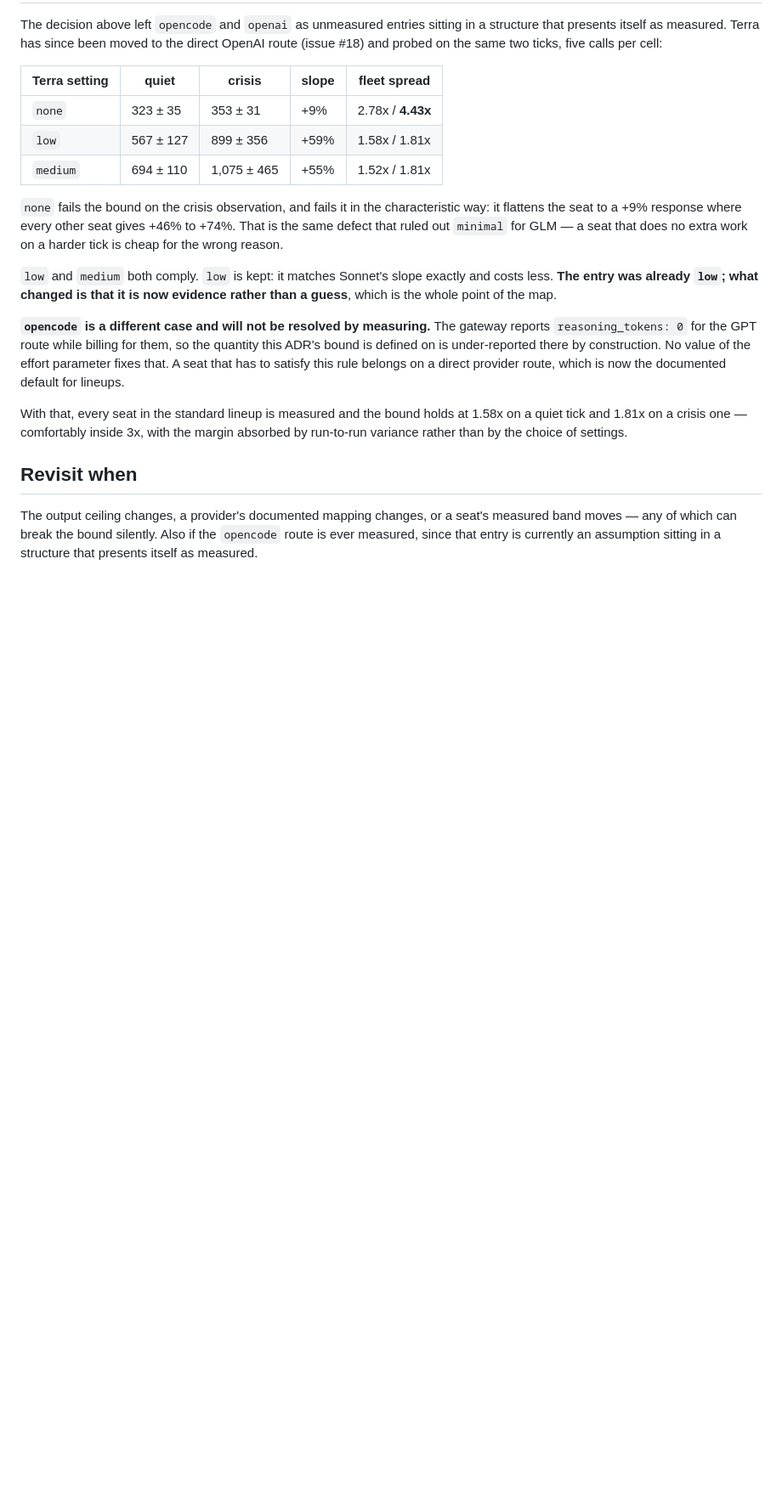
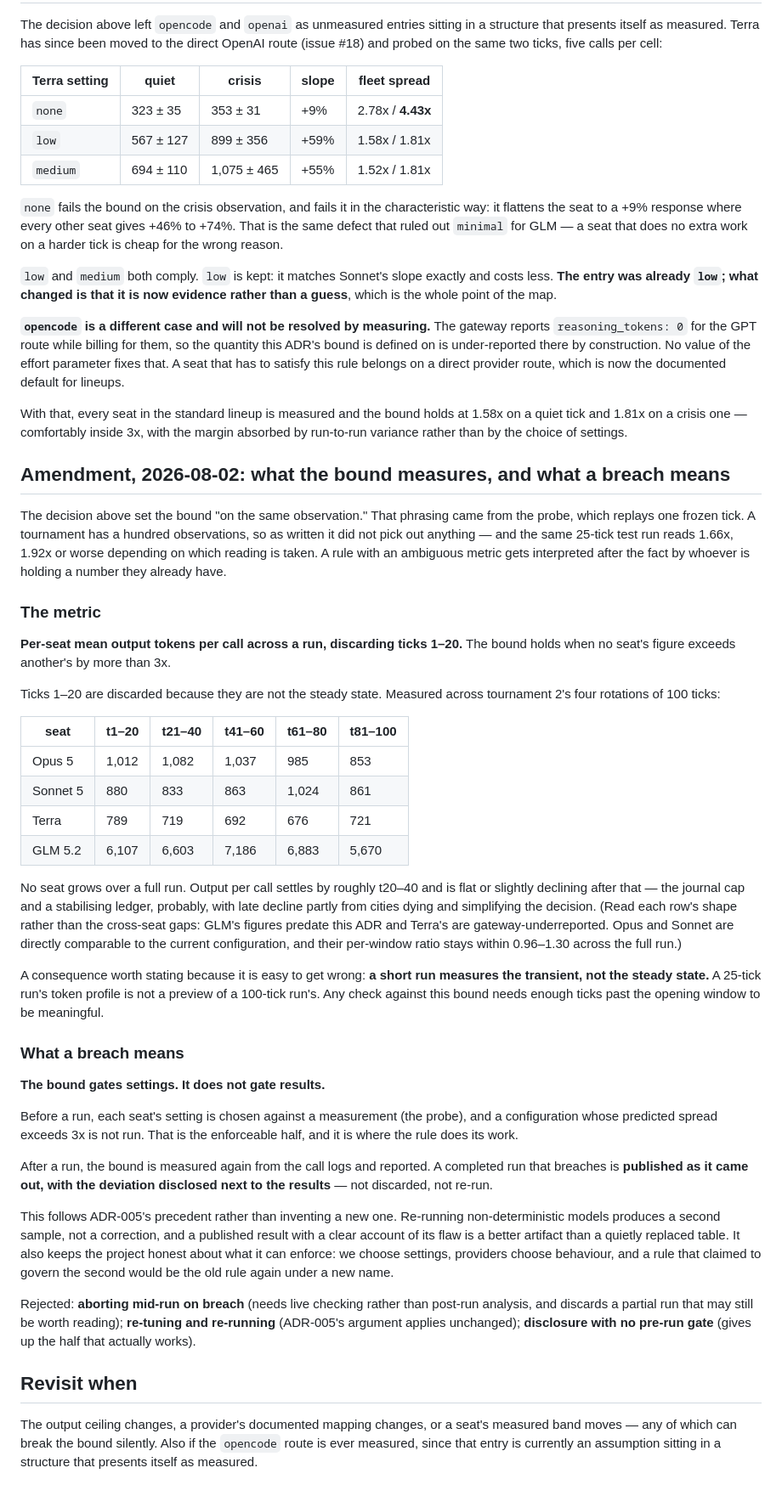
Before and after one commit to brettg98/polis, a Markdown page: docs/ADR-006-comparable-deliberation.md, the part around one of its changes. Shown at 85% size. Drawn GitHub-style; blank space fills up the shorter version.

Commit message:
Pin what the ADR-006 bound measures, and what a breach means
Closes #27. The bound was set 'on the same observation', which came from
the probe replaying one frozen tick and does not pick out anything when a
run has a hundred. The same 25-tick run read 1.66x, 1.92x or worse
depending on the reading.

METRIC: per-seat mean output tokens per call across a run, discarding
ticks 1-20. Measured across tournament 2's four rotations of 100 ticks, no
seat grows - output settles by roughly t20-40 and is flat or slightly
declining after. Opus -16%, Sonnet -2%, Terra -9%, GLM -7% from the first
window to the last. So the opening is a transient and a short run measures
the wrong thing; a 25-tick run is not a preview of a 100-tick one.

That also corrects the premise the issue was filed on. The +40 to +65%
growth measured over 25 ticks does not persist, and the data to check it
was already on disk.

BREACH: the bound gates settings, not results. A configuration whose
predicted spread exceeds 3x is not run - that is the enforceable half.
A completed run that breaches is published as it came out with the
deviation disclosed, following ADR-005: re-running non-deterministic
models yields a second sample rather than a correction.

Rejected: aborting mid-run (needs live checking, discards a partial run
worth reading), re-tuning and re-running (ADR-005's argument unchanged),
disclosure with no pre-run gate (gives up the half that works).

```diff
--- a/docs/ADR-006-comparable-deliberation.md
+++ b/docs/ADR-006-comparable-deliberation.md
@@ -141,6 +143,67 @@ With that, every seat in the standard lineup is measured and the bound holds at
 1.58x on a quiet tick and 1.81x on a crisis one — comfortably inside 3x, with the
 margin absorbed by run-to-run variance rather than by the choice of settings.
 
+## Amendment, 2026-08-02: what the bound measures, and what a breach means
+
+The decision above set the bound "on the same observation." That phrasing came
+from the probe, which replays one frozen tick. A tournament has a hundred
+observations, so as written it did not pick out anything — and the same 25-tick
+test run reads 1.66x, 1.92x or worse depending on which reading is taken. A rule
+with an ambiguous metric gets interpreted after the fact by whoever is holding a
+number they already have.
+
+### The metric
+
+**Per-seat mean output tokens per call across a run, discarding ticks 1–20.**
+The bound holds when no seat's figure exceeds another's by more than 3x.
+
+Ticks 1–20 are discarded because they are not the steady state. Measured across
+tournament 2's four rotations of 100 ticks:
+
+| seat | t1–20 | t21–40 | t41–60 | t61–80 | t81–100 |
+|---|---|---|---|---|---|
+| Opus 5 | 1,012 | 1,082 | 1,037 | 985 | 853 |
+| Sonnet 5 | 880 | 833 | 863 | 1,024 | 861 |
+| Terra | 789 | 719 | 692 | 676 | 721 |
+| GLM 5.2 | 6,107 | 6,603 | 7,186 | 6,883 | 5,670 |
+
+No seat grows over a full run. Output per call settles by roughly t20–40 and is
+flat or slightly declining after that — the journal cap and a stabilising ledger,
+probably, with late decline partly from cities dying and simplifying the
+decision. (Read each row's shape rather than the cross-seat gaps: GLM's figures
+predate this ADR and Terra's are gateway-underreported. Opus and Sonnet are
+directly comparable to the current configuration, and their per-window ratio
+stays within 0.96–1.30 across the full run.)
+
+A consequence worth stating because it is easy to get wrong: **a short run
+measures the transient, not the steady state.** A 25-tick run's token profile is
+not a preview of a 100-tick run's. Any check against this bound needs enough
+ticks past the opening window to be meaningful.
+
+### What a breach means
+
+**The bound gates settings. It does not gate results.**
+
+Before a run, each seat's setting is chosen against a measurement (the probe),
+and a configuration whose predicted spread exceeds 3x is not run. That is the
+enforceable half, and it is where the rule does its work.
+
+After a run, the bound is measured again from the call logs and reported. A
+completed run that breaches is **published as it came out, with the deviation
+disclosed next to the results** — not discarded, not re-run.
+
+This follows ADR-005's precedent rather than inventing a new one. Re-running
+non-deterministic models produces a second sample, not a correction, and a
+published result with a clear account of its flaw is a better artifact than a
+quietly replaced table. It also keeps the project honest about what it can
+enforce: we choose settings, providers choose behaviour, and a rule that claimed
+to govern the second would be the old rule again under a new name.
+
+Rejected: **aborting mid-run on breach** (needs live checking rather than
+post-run analysis, and discards a partial run that may still be worth reading);
+**re-tuning and re-running** (ADR-005's argument applies unchanged); **disclosure
+with no pre-run gate** (gives up the half that actually works).
+
 ## Revisit when
 
 The output ceiling changes, a provider's documented mapping changes, or a seat's
```
Also changed, not shown: other parts of docs/ADR-006-comparable-deliberation.md (+3 -1 lines), README.md (+3 -2 lines), docs/llm-seats.md (+15 -6 lines).
